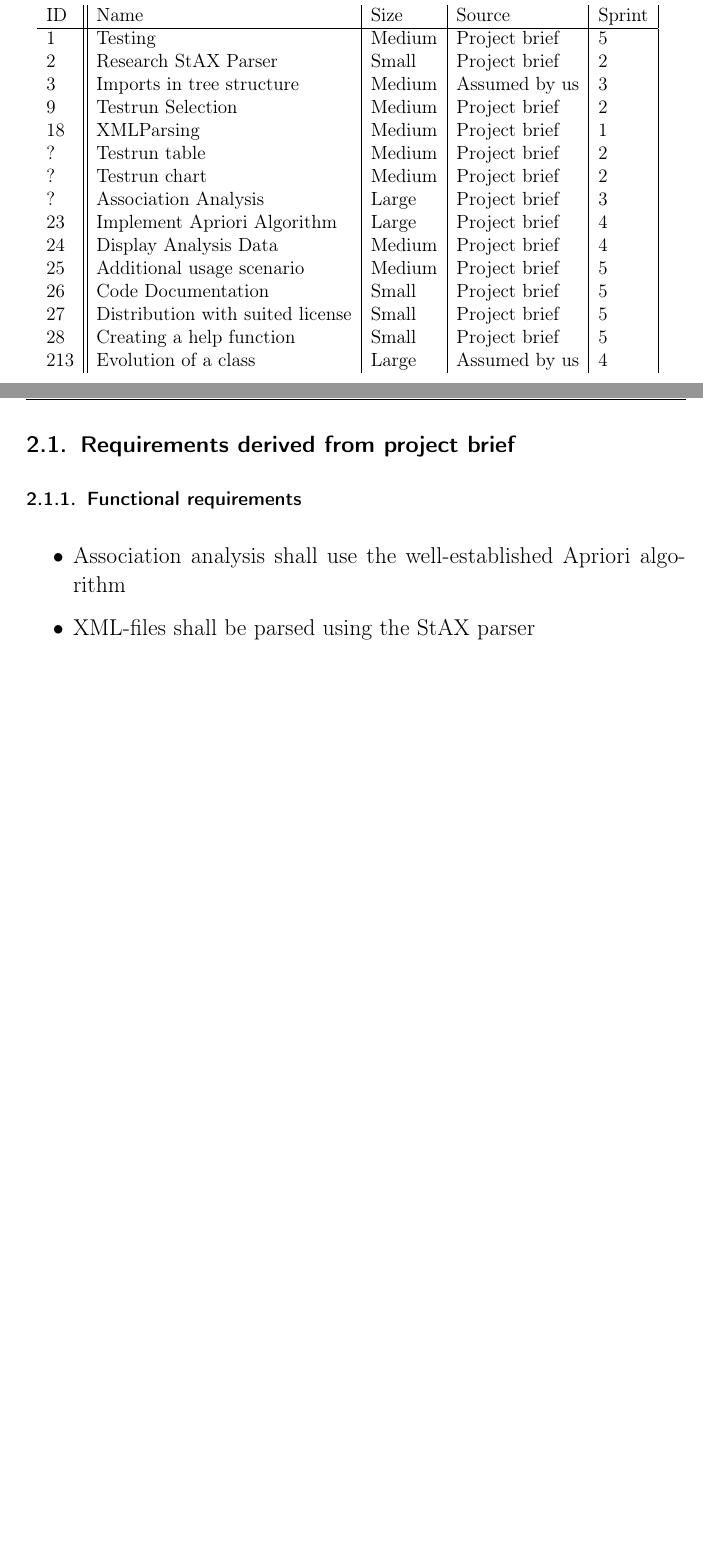
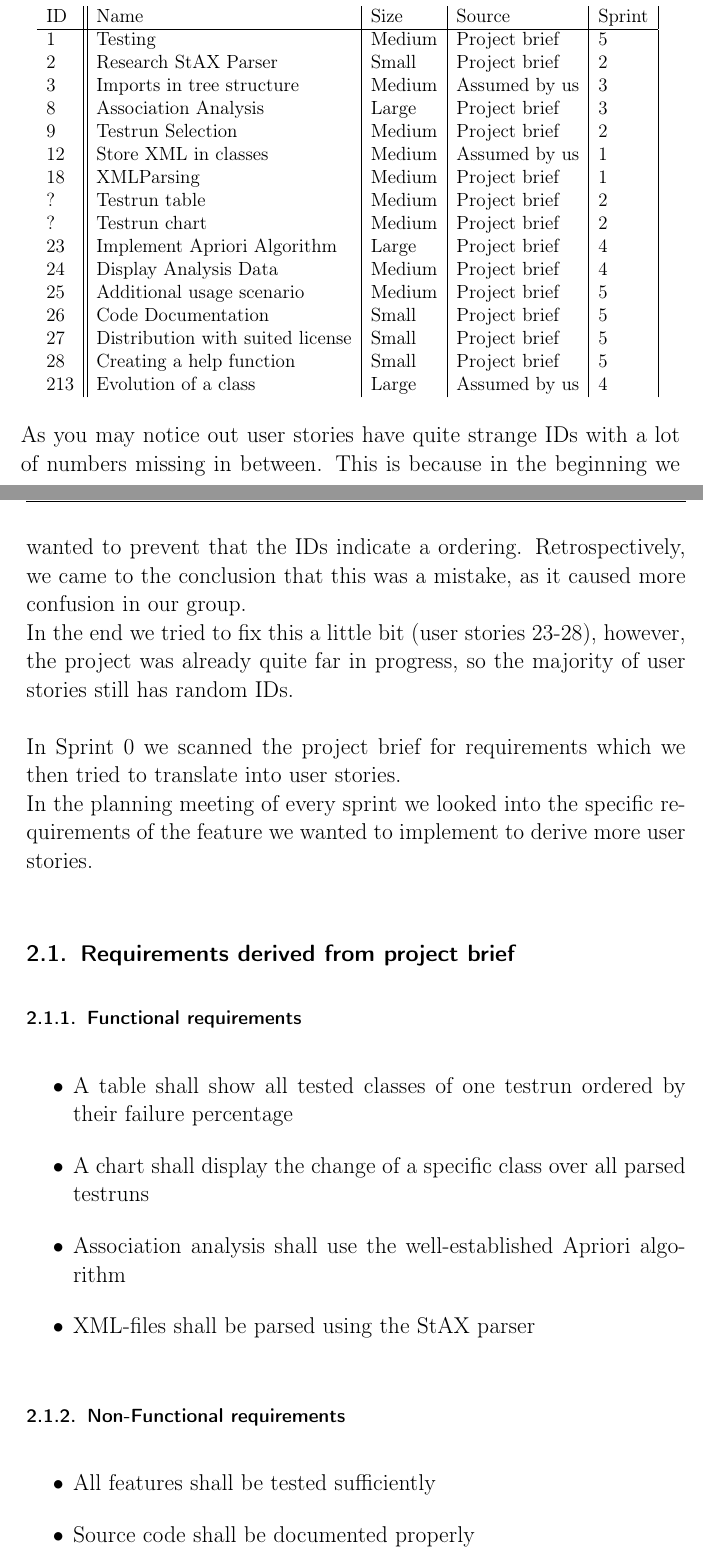
Before and after one commit to Arosares/swt, a LaTeX document (ProjectReportTemplate/main.tex, which reads ProjectReportTemplate/requirements.tex): two parts of pages 15 and 16 of 41, joined at a grey line, cut so that both start at the same text, the shorter picture padded with empty space. Compiled offline with pdfLaTeX; an older LaTeX class or package is replaced by its successor.

Commit message:
further work in requirements

```diff
--- a/ProjectReportTemplate/requirements.tex
+++ b/ProjectReportTemplate/requirements.tex
@@ -25,11 +25,13 @@ sequel to refer to a certain story.}
     1&Testing&Medium&Project brief&5\\
     2&Research StAX Parser&Small&Project brief&2\\
     3&Imports in tree structure&Medium&Assumed by us&3\\ %Original ID was 2.001; Sprint could be wrong
+    8&Association Analysis&Large&Project brief&3\\
     9&Testrun Selection&Medium&Project brief&2\\
+    12&Store XML in classes&Medium&Assumed by us&1\\
     18&XMLParsing&Medium&Project brief&1\\
     ?&Testrun table&Medium&Project brief&2\\
     ?&Testrun chart&Medium&Project brief&2\\
-    ?&Association Analysis&Large&Project brief&3\\
+
     23&Implement Apriori Algorithm&Large&Project brief&4\\
     24&Display Analysis Data&Medium&Project brief&4\\
     25&Additional usage scenario&Medium&Project brief&5\\
@@ -38,19 +40,30 @@ sequel to refer to a certain story.}
     28&Creating a help function&Small&Project brief&5\\
     213&Evolution of a class&Large&Assumed by us&4\\
 
-
-
-
-  \end{tabular}
+	\end{tabular}
   \label{tab:user_stories}
 \end{table}
+
+As you may notice out user stories have quite strange IDs with a lot of numbers missing in between. This is because in the beginning we wanted to prevent that the IDs indicate a ordering. Retrospectively, we came to the conclusion that this was a mistake, as it caused more confusion in our group.\\
+In the end we tried to fix this a little bit (user stories 23-28), however, the project was already quite far in progress, so the majority of user stories still has random IDs.  \\
+\newline
+In Sprint 0 we scanned the project brief for requirements which we then tried to translate into user stories.\\
+In the planning meeting of every sprint we looked into the specific requirements of the feature we wanted to implement to derive more user stories.
 
 \subsection{Requirements derived from project brief}
 \subsubsection{Functional requirements}
 \begin{itemize}
+	\item A table shall show all tested classes of one testrun ordered by their failure percentage
+	\item A chart shall display the change of a specific class over all parsed testruns
 	\item Association analysis shall use the well-established Apriori algorithm
 	\item XML-files shall be parsed using the StAX parser
 
+\end{itemize}
+
+\subsubsection{Non-Functional requirements}
+\begin{itemize}
+	\item All features shall be tested sufficiently
+	\item Source code shall be documented properly
 \end{itemize}
 
 \subsubsection{Development constraints}
```
